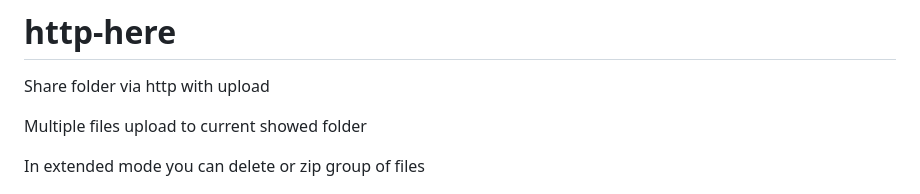
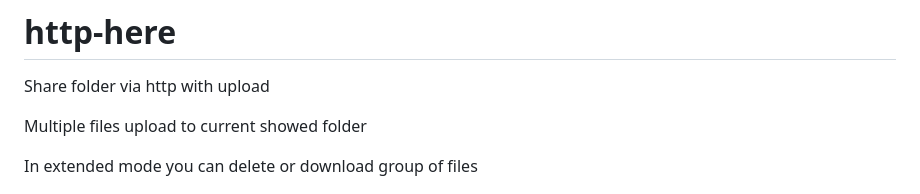
Before and after one commit to western/http-here, a Markdown page: README.md, the part around the change. Rendered like a GitHub page.

```diff
--- a/README.md
+++ b/README.md
@@ -4,7 +4,7 @@ Share folder via http with upload
 
 Multiple files upload to current showed folder
 
-In extended mode you can delete or zip group of files
+In extended mode you can delete or download group of files
 
 <p align="center">
     <img src="https://github.com/western/http-here/blob/dev/doc/screen.png?raw=true&1" />
```
